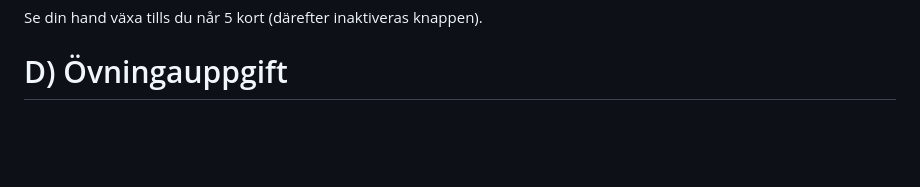
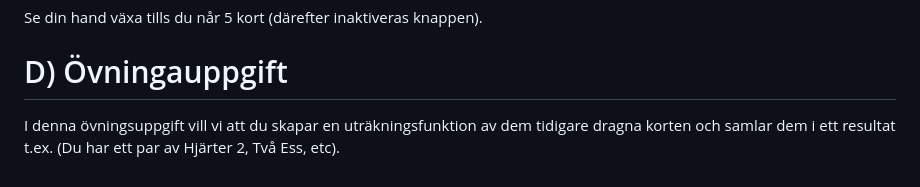
Before and after one commit to moggisen/CardGame, a Markdown page: README.md, the part around the change. Rendered like a GitHub page; blank space fills up the shorter version.

```diff
--- a/README.md
+++ b/README.md
@@ -82,3 +82,4 @@ Klicka på knappen Draw a card för att dra ett nytt kort.
 Se din hand växa tills du når 5 kort (därefter inaktiveras knappen).
 
 # D) Övningauppgift
+I denna övningsuppgift vill vi att du skapar en uträkningsfunktion av dem tidigare dragna korten och samlar dem i ett resultat t.ex. (Du har ett par av Hjärter 2, Två Ess, etc).
```
